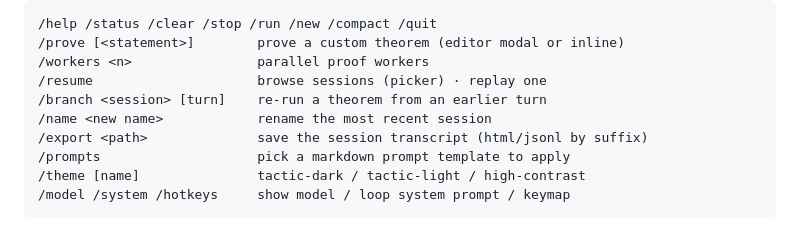
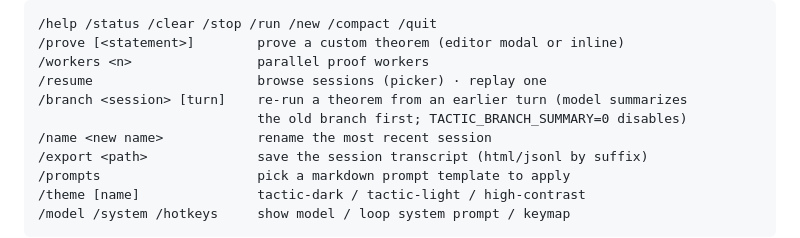
Before and after one commit to GrayCodeAI/tactic, a Markdown page: GUIDE.md, the part around the change. GitHub-like rendering.

```diff
--- a/GUIDE.md
+++ b/GUIDE.md
@@ -179,7 +179,8 @@ Slash commands in the prompt bar (complete with `ctrl+space`):
 /prove [<statement>]        prove a custom theorem (editor modal or inline)
 /workers <n>                parallel proof workers
 /resume                     browse sessions (picker) · replay one
-/branch <session> [turn]    re-run a theorem from an earlier turn
+/branch <session> [turn]    re-run a theorem from an earlier turn (model summarizes
+                            the old branch first; TACTIC_BRANCH_SUMMARY=0 disables)
 /name <new name>            rename the most recent session
 /export <path>              save the session transcript (html/jsonl by suffix)
 /prompts                    pick a markdown prompt template to apply
```
Also changed, not shown: README.md (+7 -3 lines).
